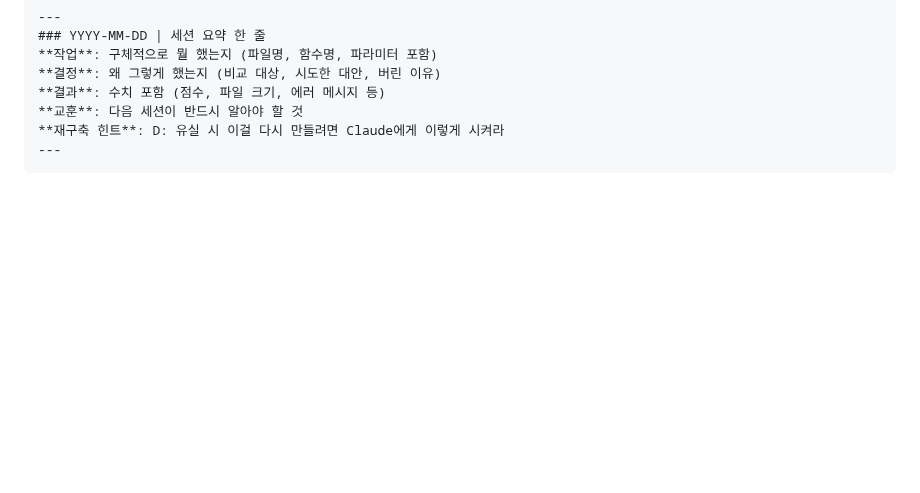
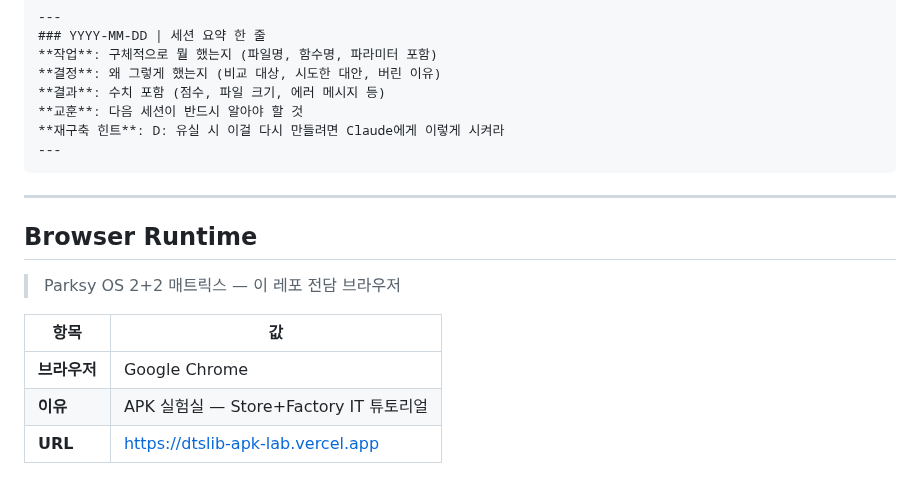
Before and after one commit to dtslib1979/dtslib-apk-lab, a Markdown page: CLAUDE.md, the part around the change. Drawn GitHub-style; blank space fills up the shorter version.

Commit message:
chore: 브라우저 런타임 매칭 추가 — Google Chrome
Parksy OS 2+2 매트릭스. 이 레포 전담 브라우저: Google Chrome.
CLAUDE.md Browser Runtime 섹션 신규 추가.

Co-Authored-By: Claude Sonnet 4.6 <noreply@anthropic.com>

````diff
--- a/CLAUDE.md
+++ b/CLAUDE.md
@@ -523,3 +523,14 @@ D:\PARKSY\dtslib-localpc\repos\dtslib-apk-lab.md  ← 이 레포 상세
 **재구축 힌트**: D: 유실 시 이걸 다시 만들려면 Claude에게 이렇게 시켜라
 ---
 ```
+---
+
+## Browser Runtime
+
+> Parksy OS 2+2 매트릭스 — 이 레포 전담 브라우저
+
+| 항목 | 값 |
+|------|-----|
+| **브라우저** | Google Chrome |
+| **이유** | APK 실험실 — Store+Factory IT 튜토리얼 |
+| **URL** | https://dtslib-apk-lab.vercel.app |
````
